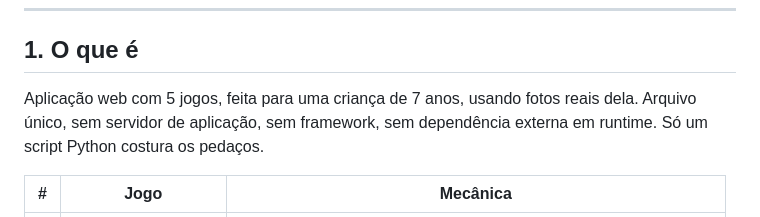
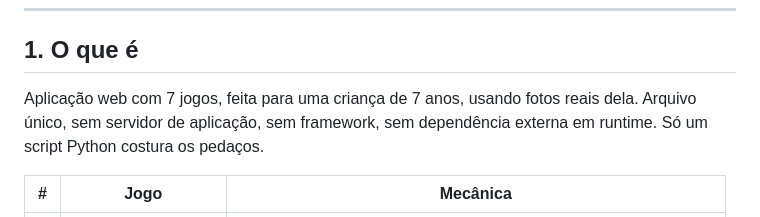
Before and after one commit to Cyr-Consultoria/mundo-luisa-k7q3, a Markdown page: PROMPT-CONTINUIDADE.md, the part around the change. GitHub-like rendering.

Commit message:
Dossiê: 7 jogos, não 5

```diff
--- a/PROMPT-CONTINUIDADE.md
+++ b/PROMPT-CONTINUIDADE.md
@@ -15,7 +15,7 @@
 
 ## 1. O que é
 
-Aplicação web com 5 jogos, feita para uma criança de 7 anos, usando fotos reais dela.
+Aplicação web com 7 jogos, feita para uma criança de 7 anos, usando fotos reais dela.
 Arquivo único, sem servidor de aplicação, sem framework, sem dependência externa em
 runtime. Só um script Python costura os pedaços.
 
```
